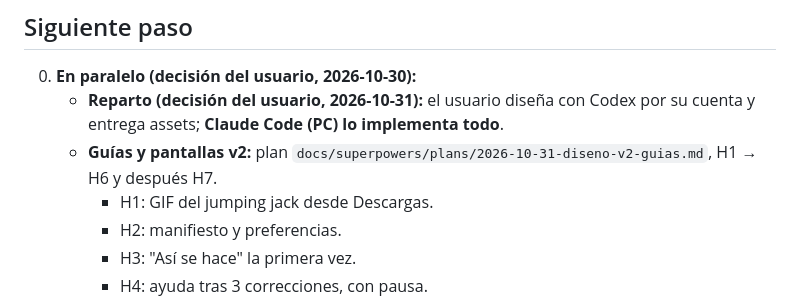
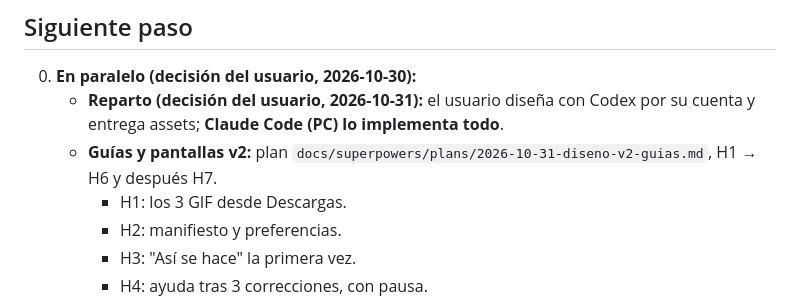
Before and after one commit to giiovanny95-hub/kynet, a Markdown page: docs/estado.md, the part around the change. Rendered like a GitHub page.

Commit message:
docs(estado): H1 con los 3 GIF
Co-Authored-By: Claude Opus 5.5 <noreply@anthropic.com>
Claude-Session: https://claude.ai/code/session_01PSfodsppeqdeVeFKRQQ2q2

```diff
--- a/docs/estado.md
+++ b/docs/estado.md
@@ -90,7 +90,7 @@
    - **Reparto (decisión del usuario, 2026-10-31):** el usuario diseña con Codex por su cuenta y entrega assets;
      **Claude Code (PC) lo implementa todo**.
    - **Guías y pantallas v2:** plan `docs/superpowers/plans/2026-10-31-diseno-v2-guias.md`, H1 → H6 y después H7.
-     - H1: GIF del jumping jack desde Descargas.
+     - H1: los 3 GIF desde Descargas.
      - H2: manifiesto y preferencias.
      - H3: "Así se hace" la primera vez.
      - H4: ayuda tras 3 correcciones, con pausa.
```
